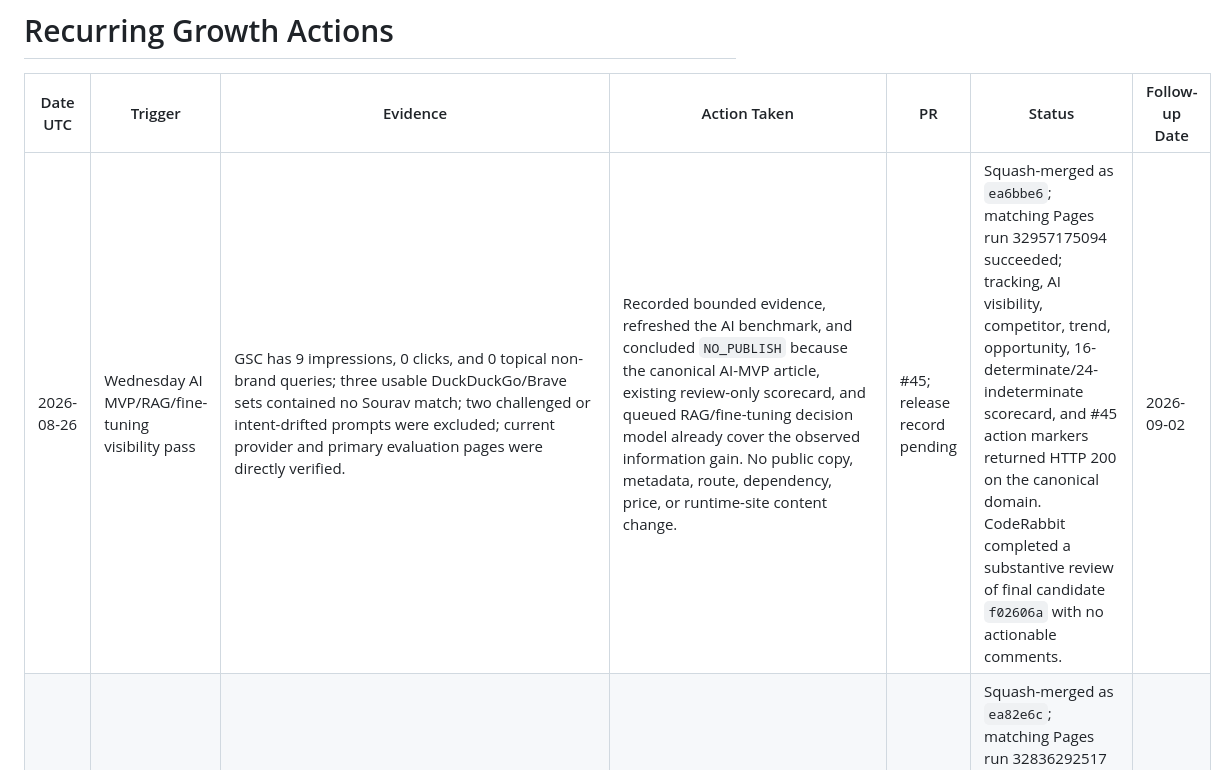
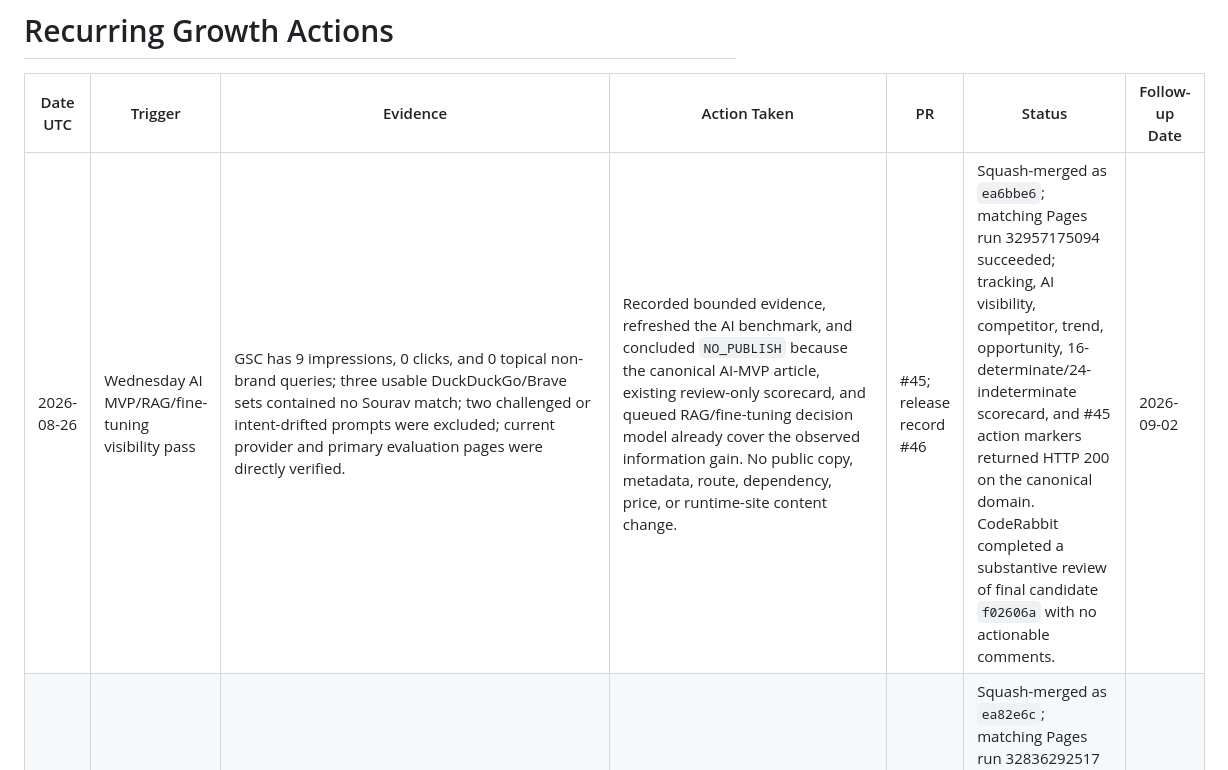
Before and after one commit to sauravexodus/sauravexodus.github.io, a Markdown page: reports/visibility/recurring-actions.md, the part around the change. Drawn GitHub-style.

Commit message:
docs: link PR 45 release record to PR 46

```diff
--- a/reports/visibility/recurring-actions.md
+++ b/reports/visibility/recurring-actions.md
@@ -2,7 +2,7 @@
 
 | Date UTC | Trigger | Evidence | Action Taken | PR | Status | Follow-up Date |
 |---|---|---|---|---|---|---|
-| 2026-08-26 | Wednesday AI MVP/RAG/fine-tuning visibility pass | GSC has 9 impressions, 0 clicks, and 0 topical non-brand queries; three usable DuckDuckGo/Brave sets contained no Sourav match; two challenged or intent-drifted prompts were excluded; current provider and primary evaluation pages were directly verified. | Recorded bounded evidence, refreshed the AI benchmark, and concluded `NO_PUBLISH` because the canonical AI-MVP article, existing review-only scorecard, and queued RAG/fine-tuning decision model already cover the observed information gain. No public copy, metadata, route, dependency, price, or runtime-site content change. | #45; release record pending | Squash-merged as `ea6bbe6`; matching Pages run 32957175094 succeeded; tracking, AI visibility, competitor, trend, opportunity, 16-determinate/24-indeterminate scorecard, and #45 action markers returned HTTP 200 on the canonical domain. CodeRabbit completed a substantive review of final candidate `f02606a` with no actionable comments. | 2026-09-02 |
+| 2026-08-26 | Wednesday AI MVP/RAG/fine-tuning visibility pass | GSC has 9 impressions, 0 clicks, and 0 topical non-brand queries; three usable DuckDuckGo/Brave sets contained no Sourav match; two challenged or intent-drifted prompts were excluded; current provider and primary evaluation pages were directly verified. | Recorded bounded evidence, refreshed the AI benchmark, and concluded `NO_PUBLISH` because the canonical AI-MVP article, existing review-only scorecard, and queued RAG/fine-tuning decision model already cover the observed information gain. No public copy, metadata, route, dependency, price, or runtime-site content change. | #45; release record #46 | Squash-merged as `ea6bbe6`; matching Pages run 32957175094 succeeded; tracking, AI visibility, competitor, trend, opportunity, 16-determinate/24-indeterminate scorecard, and #45 action markers returned HTTP 200 on the canonical domain. CodeRabbit completed a substantive review of final candidate `f02606a` with no actionable comments. | 2026-09-02 |
 | 2026-08-25 | Tuesday CTO-as-a-service Dubai/pricing visibility pass | GSC has 10 impressions, 1 name-query click, and 0 topical non-brand queries; two usable DuckDuckGo sets contained no Sourav match; four challenged, throttled, or noisy prompts were excluded; current provider pages were directly verified. | Recorded bounded evidence, refreshed the AI benchmark, concluded `NO_PUBLISH`, and refined the existing review-only quote-normalization hypothesis with explicit service-boundary and reporting-variance fields. No public copy, metadata, route, dependency, price, SLA, legal claim, or runtime-site content change. | #43; release record #44 | Squash-merged as `ea82e6c`; matching Pages run 32836292517 succeeded; tracking, AI visibility, competitor, trend, opportunity, 17-determinate/23-indeterminate scorecard, and #43 action markers returned HTTP 200 on the canonical domain. CodeRabbit was rate-limited and is not treated as substantive review; merged under the low-risk report-only policy with no actionable comments. | 2026-09-01 |
 | 2026-08-24 | Monday fractional CTO Dubai/UAE visibility pass | GSC has 12 impressions, 1 name-query click, and 0 topical non-brand queries; two usable Brave sets contained no Sourav match; three throttled/noisy prompts were excluded; current provider pages were directly verified. | Recorded bounded evidence, refreshed the AI benchmark, concluded `NO_PUBLISH`, and refined the existing review-only acceptance-card hypothesis with an executive decision-and-reporting row. No public copy, metadata, route, dependency, price, legal claim, or runtime-site content change. | #41; release record #42 | Squash-merged as `caacaf8`; matching Pages run 32717017846 succeeded; tracking, AI visibility, competitor, trend, opportunity, 20-determinate/20-indeterminate scorecard, and #41 action markers returned HTTP 200 on the canonical domain. CodeRabbit completed a substantive review of final candidate `565a9b8` with no actionable comments. | 2026-08-31 |
 | 2026-08-21 | Friday founder/dev-agency visibility pass plus PageSpeed score-integrity check | GSC has 12 impressions, 1 name-query click, and 0 topical non-brand queries; two usable DuckDuckGo sets contained no Sourav match; four challenged/noisy prompts were excluded; current provider and primary-source pages were directly verified; homepage PageSpeed had only a synthetic sample. | Recorded bounded evidence, refreshed the AI benchmark, concluded `NO_PUBLISH`, and fixed the scorer so a failed homepage PageSpeed row cannot inherit another route's performance; added a regression test. No public copy, metadata, route, dependency, price, legal claim, or runtime-site content change. | #39; release record #40 | Squash-merged as `ede5aee`; matching Pages run 32472029633 succeeded; tracking, AI visibility, competitor, trend, opportunity, 20-determinate/20-indeterminate scorecard, and #39 action markers returned HTTP 200 on the canonical domain. CodeRabbit substantively reviewed the candidate through `1df8e88`; its only actionable Ruff E702 comment was resolved in `128c639`. The incremental review was rate-limited and is not represented as a second approval. | 2026-08-28 |
```
